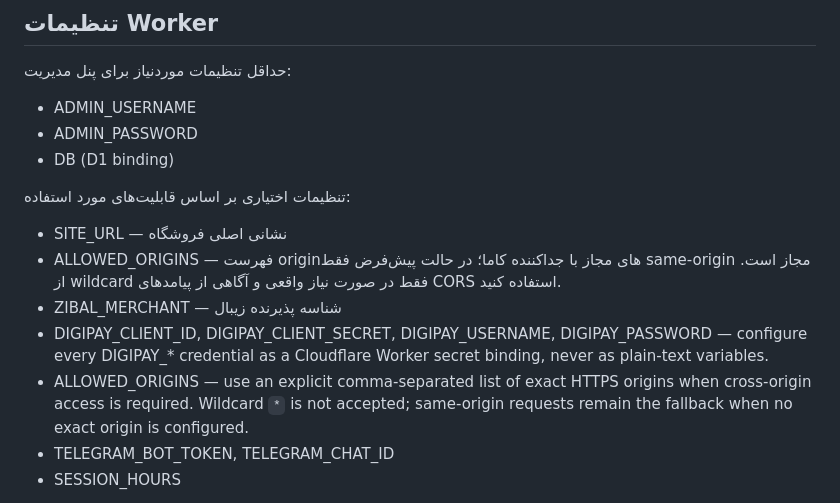
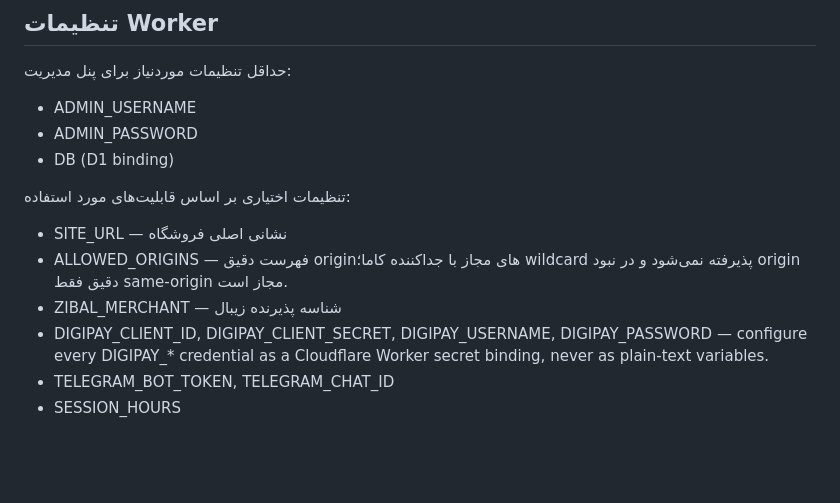
Before and after one commit to MRSIAVASSHIRBOT/Gshop, a Markdown page: README.md, the part around the change. GitHub-like rendering; blank space fills up the shorter version.

Commit message:
docs(security): clarify exact-origin CORS policy

```diff
--- a/README.md
+++ b/README.md
@@ -31,10 +31,9 @@
 تنظیمات اختیاری بر اساس قابلیت‌های مورد استفاده:
 
 - SITE_URL — نشانی اصلی فروشگاه
-- ALLOWED_ORIGINS — فهرست originهای مجاز با جداکننده کاما؛ در حالت پیش‌فرض فقط same-origin مجاز است. از wildcard فقط در صورت نیاز واقعی و آگاهی از پیامدهای CORS استفاده کنید.
+- ALLOWED_ORIGINS — فهرست دقیق originهای مجاز با جداکننده کاما؛ wildcard پذیرفته نمی‌شود و در نبود origin دقیق فقط same-origin مجاز است.
 - ZIBAL_MERCHANT — شناسه پذیرنده زیبال
 - DIGIPAY_CLIENT_ID, DIGIPAY_CLIENT_SECRET, DIGIPAY_USERNAME, DIGIPAY_PASSWORD — configure every DIGIPAY_* credential as a Cloudflare Worker secret binding, never as plain-text variables.
-- ALLOWED_ORIGINS — use an explicit comma-separated list of exact HTTPS origins when cross-origin access is required. Wildcard `*` is not accepted; same-origin requests remain the fallback when no exact origin is configured.
 - TELEGRAM_BOT_TOKEN, TELEGRAM_CHAT_ID
 - SESSION_HOURS
 
```
